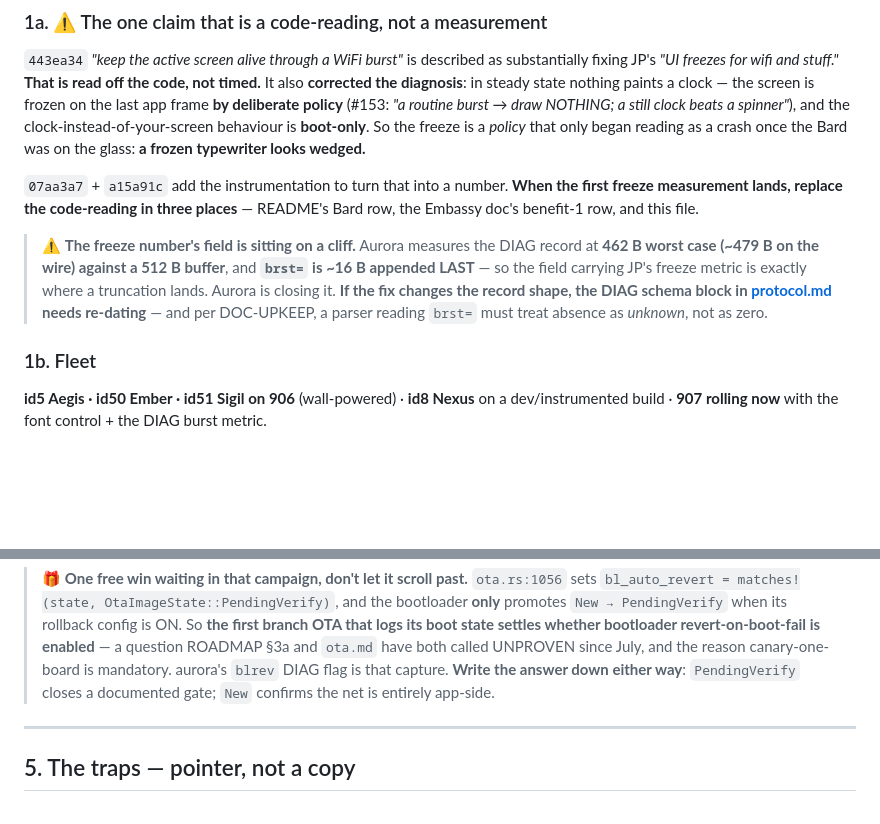
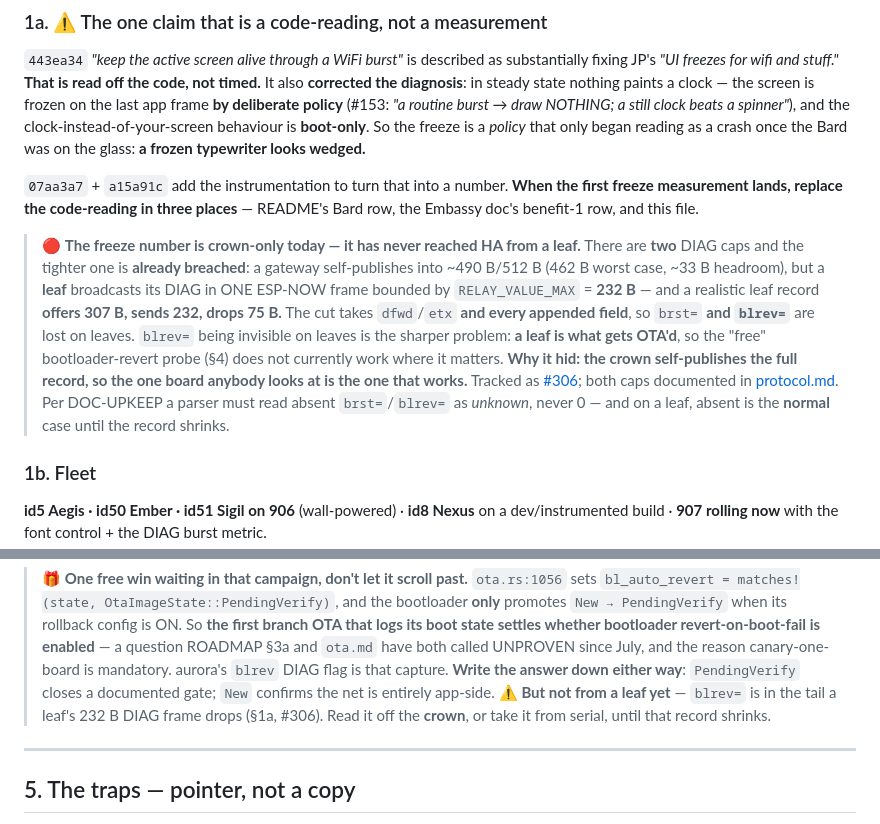
Before and after one commit to jphein/smol, a Markdown page: docs/superpowers/HANDOFF-2026-07-28.md, 2 parts joined by grey strips. Rendered like a GitHub page; blank space fills up the shorter version.

```diff
--- a/docs/superpowers/HANDOFF-2026-07-28.md
+++ b/docs/superpowers/HANDOFF-2026-07-28.md
@@ -57,12 +57,17 @@ reading as a crash once the Bard was on the glass: **a frozen typewriter looks w
 measurement lands, replace the code-reading in three places** — README's Bard row, the Embassy doc's
 benefit-1 row, and this file.
 
-> ⚠️ **The freeze number's field is sitting on a cliff.** Aurora measures the DIAG record at **462 B
-> worst case (~479 B on the wire) against a 512 B buffer**, and **`brst=` is ~16 B appended LAST** — so
-> the field carrying JP's freeze metric is exactly where a truncation lands. Aurora is closing it. **If
-> the fix changes the record shape, the DIAG schema block in [protocol.md](../protocol.md) needs
-> re-dating** — and per DOC-UPKEEP, a parser reading `brst=` must treat absence as *unknown*, not as
-> zero.
+> 🔴 **The freeze number is crown-only today — it has never reached HA from a leaf.** There are **two**
+> DIAG caps and the tighter one is **already breached**: a gateway self-publishes into ~490 B/512 B
+> (462 B worst case, ~33 B headroom), but a **leaf** broadcasts its DIAG in ONE ESP-NOW frame bounded by
+> `RELAY_VALUE_MAX` = **232 B** — and a realistic leaf record **offers 307 B, sends 232, drops 75 B.**
+> The cut takes `dfwd`/`etx` **and every appended field**, so `brst=` **and `blrev=`** are lost on leaves.
+> `blrev=` being invisible on leaves is the sharper problem: **a leaf is what gets OTA'd**, so the "free"
+> bootloader-revert probe (§4) does not currently work where it matters.
+> **Why it hid: the crown self-publishes the full record, so the one board anybody looks at is the one
+> that works.** Tracked as [#306](https://github.com/jphein/smol/issues/306); both caps documented in
+> [protocol.md](../protocol.md). Per DOC-UPKEEP a parser must read absent `brst=`/`blrev=` as *unknown*,
+> never 0 — and on a leaf, absent is the **normal** case until the record shrinks.
 
 ### 1b. Fleet
 **id5 Aegis · id50 Ember · id51 Sigil on 906** (wall-powered) · **id8 Nexus** on a dev/instrumented
@@ -125,6 +130,8 @@ retires the blocker — **read its stop rule before starting**).
 > `ota.md` have both called UNPROVEN since July, and the reason canary-one-board is mandatory. aurora's
 > `blrev` DIAG flag is that capture. **Write the answer down either way**: `PendingVerify` closes a
 > documented gate; `New` confirms the net is entirely app-side.
+> ⚠️ **But not from a leaf yet** — `blrev=` is in the tail a leaf's 232 B DIAG frame drops (§1a, #306).
+> Read it off the **crown**, or take it from serial, until that record shrinks.
 
 ---
 
```
Also changed, not shown: docs/protocol.md (+26 -7 lines).
